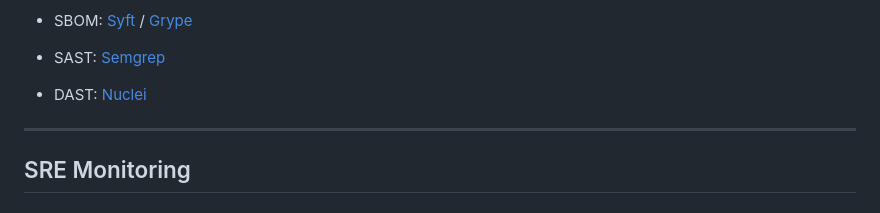
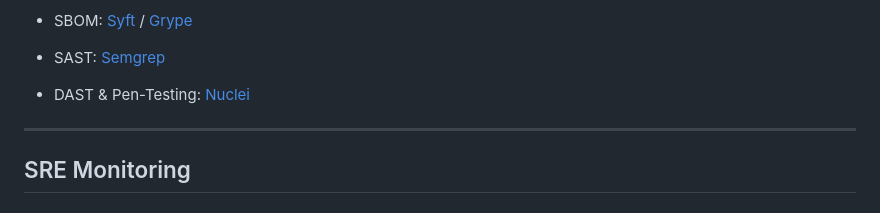
Before and after one commit to LarryGeorges-Muala/hotel-booking-backend-django, a Markdown page: ReadMe.md, the part around the change. Drawn GitHub-style.

Commit message:
DAST documentation update

```diff
--- a/ReadMe.md
+++ b/ReadMe.md
@@ -34,7 +34,7 @@
 
 - SAST: [Semgrep](https://github.com/semgrep/semgrep)
 
-- DAST: [Nuclei](https://github.com/projectdiscovery/nuclei)
+- DAST & Pen-Testing: [Nuclei](https://github.com/projectdiscovery/nuclei)
 
 ---
 
```
